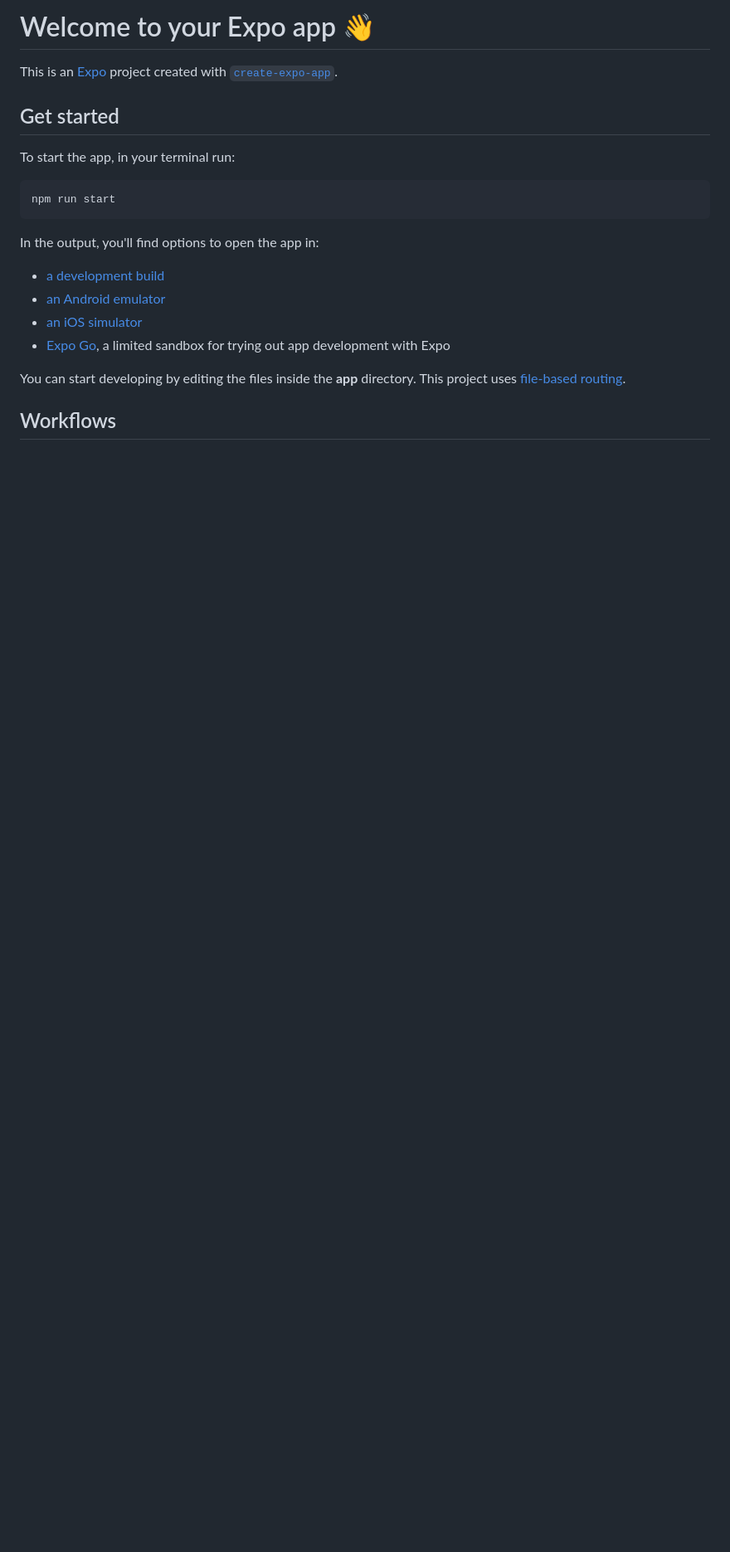
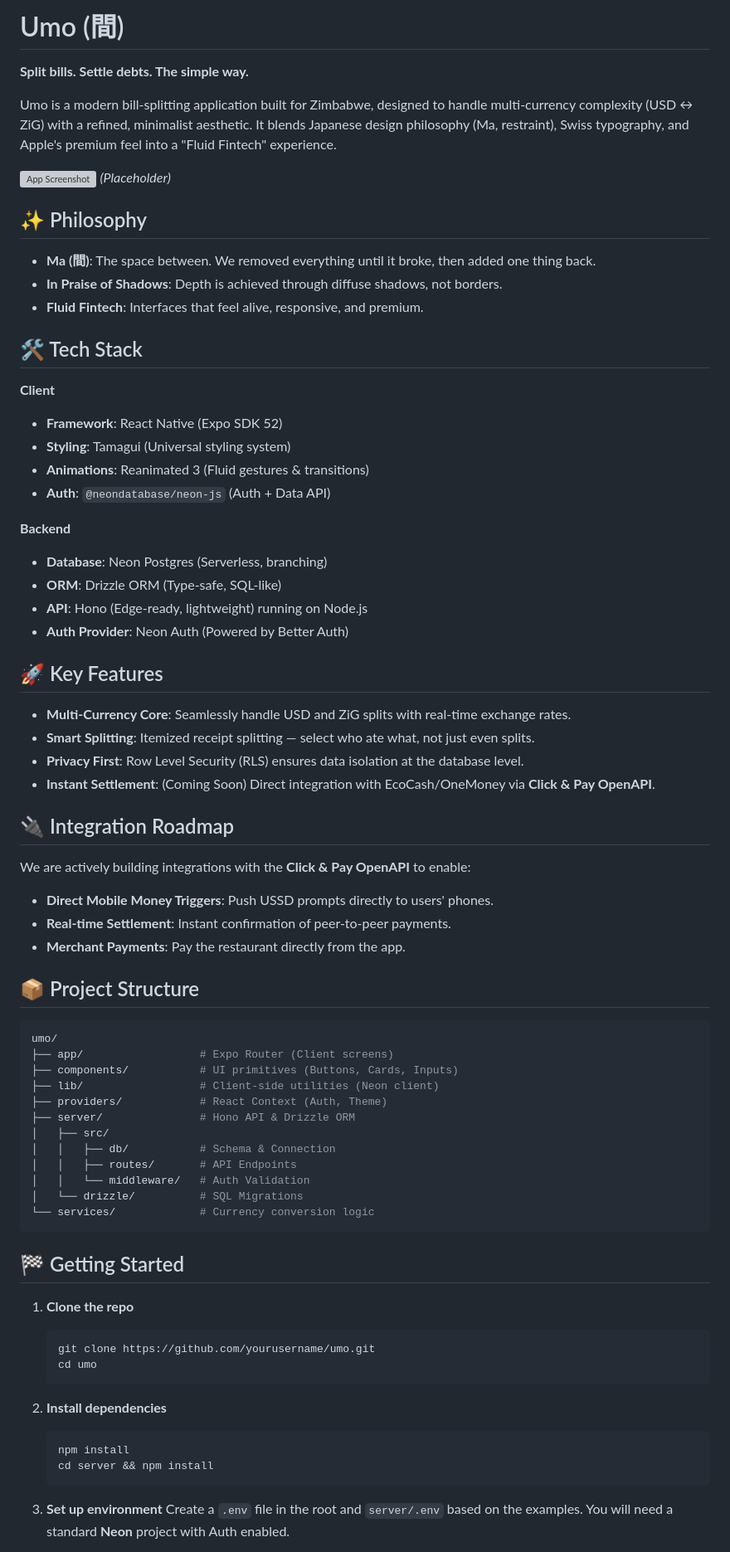
Before and after one commit to x0bd/umo, a Markdown page: README.md, the part around one of its changes. Shown at 83% size. Drawn GitHub-style; blank space fills up the shorter version; grey boxes are pictures that could not be loaded.

````diff
--- a/README.md
+++ b/README.md
@@ -1,23 +1,76 @@
-# Welcome to your Expo app 👋
+# Umo (間)
 
-This is an [Expo](https://expo.dev) project created with [`create-expo-app`](https://www.npmjs.com/package/create-expo-app).
+**Split bills. Settle debts. The simple way.**
 
-## Get started
+Umo is a modern bill-splitting application built for Zimbabwe, designed to handle multi-currency complexity (USD ↔ ZiG) with a refined, minimalist aesthetic. It blends Japanese design philosophy (Ma, restraint), Swiss typography, and Apple's premium feel into a "Fluid Fintech" experience.
 
-To start the app, in your terminal run:
+![App Screenshot](https://images.unsplash.com/photo-1616077644586-461538350c55?q=80&w=2070&auto=format&fit=crop) *(Placeholder)*
+
+## ✨ Philosophy
+
+- **Ma (間)**: The space between. We removed everything until it broke, then added one thing back.
+- **In Praise of Shadows**: Depth is achieved through diffuse shadows, not borders.
+- **Fluid Fintech**: Interfaces that feel alive, responsive, and premium.
+
+## 🛠 Tech Stack
+
+**Client**
+- **Framework**: React Native (Expo SDK 52)
+- **Styling**: Tamagui (Universal styling system)
+- **Animations**: Reanimated 3 (Fluid gestures & transitions)
+- **Auth**: `@neondatabase/neon-js` (Auth + Data API)
+
+**Backend**
+- **Database**: Neon Postgres (Serverless, branching)
+- **ORM**: Drizzle ORM (Type-safe, SQL-like)
+- **API**: Hono (Edge-ready, lightweight) running on Node.js
+- **Auth Provider**: Neon Auth (Powered by Better Auth)
+
+## 🚀 Key Features
+
+- **Multi-Currency Core**: Seamlessly handle USD and ZiG splits with real-time exchange rates.
+- **Smart Splitting**: Itemized receipt splitting — select who ate what, not just even splits.
+- **Privacy First**: Row Level Security (RLS) ensures data isolation at the database level.
+- **Instant Settlement**: (Coming Soon) Direct integration with EcoCash/OneMoney via **Click & Pay OpenAPI**.
+
+## 🔌 Integration Roadmap
+
+We are actively building integrations with the **Click & Pay OpenAPI** to enable:
+- **Direct Mobile Money Triggers**: Push USSD prompts directly to users' phones.
+- **Real-time Settlement**: Instant confirmation of peer-to-peer payments.
+- **Merchant Payments**: Pay the restaurant directly from the app.
+
+## 📦 Project Structure
 
 ```bash
-npm run start
+umo/
+├── app/                  # Expo Router (Client screens)
+├── components/           # UI primitives (Buttons, Cards, Inputs)
+├── lib/                  # Client-side utilities (Neon client)
+├── providers/            # React Context (Auth, Theme)
+├── server/               # Hono API & Drizzle ORM
+│   ├── src/
+│   │   ├── db/           # Schema & Connection
+│   │   ├── routes/       # API Endpoints
+│   │   └── middleware/   # Auth Validation
+│   └── drizzle/          # SQL Migrations
+└── services/             # Currency conversion logic
 ```
 
-In the output, you'll find options to open the app in:
+## 🏁 Getting Started
 
-- [a development build](https://docs.expo.dev/develop/development-builds/introduction/)
-- [an Android emulator](https://docs.expo.dev/workflow/android-studio-emulator/)
-- [an iOS simulator](https://docs.expo.dev/workflow/ios-simulator/)
-- [Expo Go](https://expo.dev/go), a limited sandbox for trying out app development with Expo
+1. **Clone the repo**
+   ```bash
+   git clone https://github.com/yourusername/umo.git
+   cd umo
+   ```
 
-You can start developing by editing the files inside the **app** directory. This project uses [file-based routing](https://docs.expo.dev/router/introduction).
+2. **Install dependencies**
+   ```bash
+   npm install
+   cd server && npm install
+   ```
 
-## Workflows
+3. **Set up environment**
+   Create a `.env` file in the root and `server/.env` based on the examples. You will need a standard **Neon** project with Auth enabled.
 
````
Also changed, not shown: other parts of README.md (+11 -37 lines).
